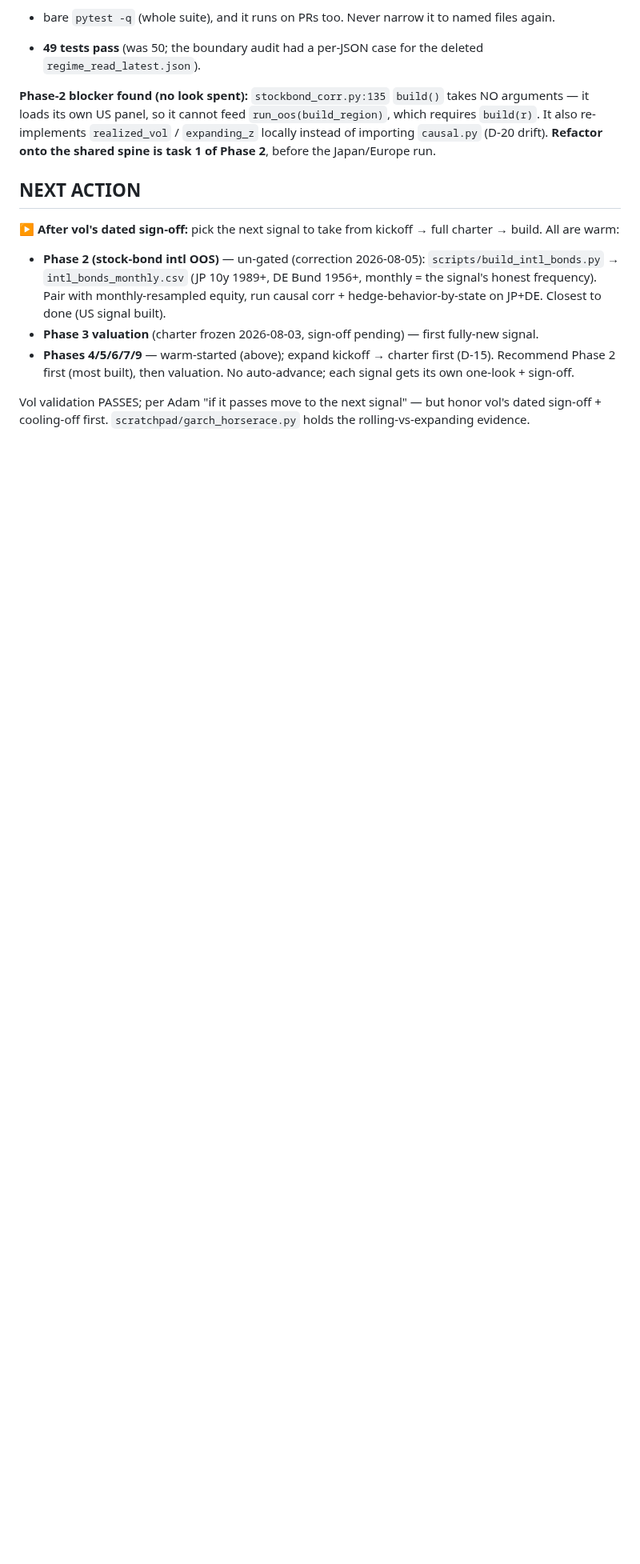
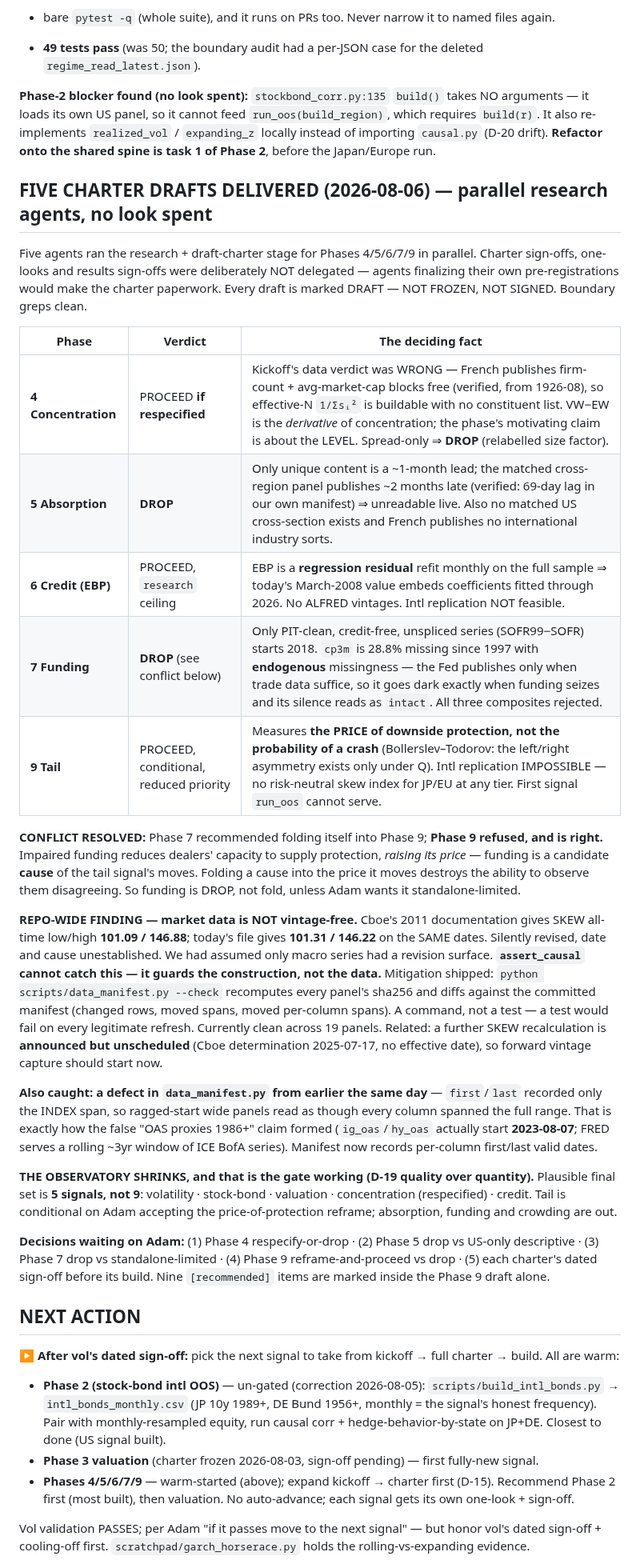
Before and after one commit to AdamMooo/regime-detection, a Markdown page: NOTES.md, the part around the change. Shown at 80% size. GitHub-like rendering; blank space fills up the shorter version.

Commit message:
docs: NOTES — five charter drafts delivered, verdicts, and the vintage finding

```diff
--- a/NOTES.md
+++ b/NOTES.md
@@ -327,6 +327,47 @@ US panel, so it cannot feed `run_oos(build_region)`, which requires `build(r)`.
 `realized_vol` / `expanding_z` locally instead of importing `causal.py` (D-20 drift). **Refactor onto the shared
 spine is task 1 of Phase 2**, before the Japan/Europe run.
 
+## FIVE CHARTER DRAFTS DELIVERED (2026-08-06) — parallel research agents, no look spent
+
+Five agents ran the research + draft-charter stage for Phases 4/5/6/7/9 in parallel. Charter sign-offs, one-looks
+and results sign-offs were deliberately NOT delegated — agents finalizing their own pre-registrations would make
+the charter paperwork. Every draft is marked DRAFT — NOT FROZEN, NOT SIGNED. Boundary greps clean.
+
+| Phase | Verdict | The deciding fact |
+|---|---|---|
+| **4 Concentration** | PROCEED **if respecified** | Kickoff's data verdict was WRONG — French publishes firm-count + avg-market-cap blocks free (verified, from 1926-08), so effective-N `1/Σsᵢ²` is buildable with no constituent list. VW−EW is the *derivative* of concentration; the phase's motivating claim is about the LEVEL. Spread-only ⇒ **DROP** (relabelled size factor). |
+| **5 Absorption** | **DROP** | Only unique content is a ~1-month lead; the matched cross-region panel publishes ~2 months late (verified: 69-day lag in our own manifest) ⇒ unreadable live. Also no matched US cross-section exists and French publishes no international industry sorts. |
+| **6 Credit (EBP)** | PROCEED, `research` ceiling | EBP is a **regression residual** refit monthly on the full sample ⇒ today's March-2008 value embeds coefficients fitted through 2026. No ALFRED vintages. Intl replication NOT feasible. |
+| **7 Funding** | **DROP** (see conflict below) | Only PIT-clean, credit-free, unspliced series (SOFR99−SOFR) starts 2018. `cp3m` is 28.8% missing since 1997 with **endogenous** missingness — the Fed publishes only when trade data suffice, so it goes dark exactly when funding seizes and its silence reads as `intact`. All three composites rejected. |
+| **9 Tail** | PROCEED, conditional, reduced priority | Measures **the PRICE of downside protection, not the probability of a crash** (Bollerslev–Todorov: the left/right asymmetry exists only under Q). Intl replication IMPOSSIBLE — no risk-neutral skew index for JP/EU at any tier. First signal `run_oos` cannot serve. |
+
+**CONFLICT RESOLVED:** Phase 7 recommended folding itself into Phase 9; **Phase 9 refused, and is right.** Impaired
+funding reduces dealers' capacity to supply protection, *raising its price* — funding is a candidate **cause** of
+the tail signal's moves. Folding a cause into the price it moves destroys the ability to observe them disagreeing.
+So funding is DROP, not fold, unless Adam wants it standalone-limited.
+
+**REPO-WIDE FINDING — market data is NOT vintage-free.** Cboe's 2011 documentation gives SKEW all-time low/high
+**101.09 / 146.88**; today's file gives **101.31 / 146.22** on the SAME dates. Silently revised, date and cause
+unestablished. We had assumed only macro series had a revision surface. **`assert_causal` cannot catch this — it
+guards the construction, not the data.** Mitigation shipped: `python scripts/data_manifest.py --check` recomputes
+every panel's sha256 and diffs against the committed manifest (changed rows, moved spans, moved per-column spans).
+A command, not a test — a test would fail on every legitimate refresh. Currently clean across 19 panels.
+Related: a further SKEW recalculation is **announced but unscheduled** (Cboe determination 2025-07-17, no effective
+date), so forward vintage capture should start now.
+
+**Also caught: a defect in `data_manifest.py` from earlier the same day** — `first`/`last` recorded only the INDEX
+span, so ragged-start wide panels read as though every column spanned the full range. That is exactly how the
+false "OAS proxies 1986+" claim formed (`ig_oas`/`hy_oas` actually start **2023-08-07**; FRED serves a rolling
+~3yr window of ICE BofA series). Manifest now records per-column first/last valid dates.
+
+**THE OBSERVATORY SHRINKS, and that is the gate working (D-19 quality over quantity).** Plausible final set is
+**5 signals, not 9**: volatility · stock-bond · valuation · concentration (respecified) · credit. Tail is
+conditional on Adam accepting the price-of-protection reframe; absorption, funding and crowding are out.
+
+**Decisions waiting on Adam:** (1) Phase 4 respecify-or-drop · (2) Phase 5 drop vs US-only descriptive ·
+(3) Phase 7 drop vs standalone-limited · (4) Phase 9 reframe-and-proceed vs drop · (5) each charter's dated
+sign-off before its build. Nine `[recommended]` items are marked inside the Phase 9 draft alone.
+
 ## NEXT ACTION
 
 **▶ After vol's dated sign-off:** pick the next signal to take from kickoff → full charter → build. All are warm:
```
